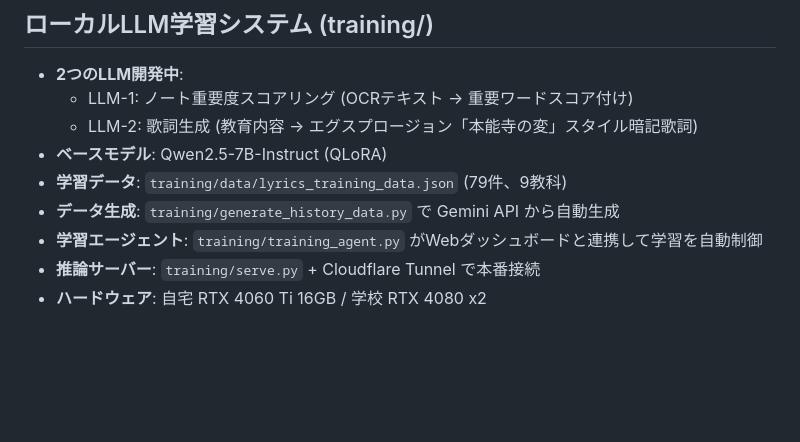
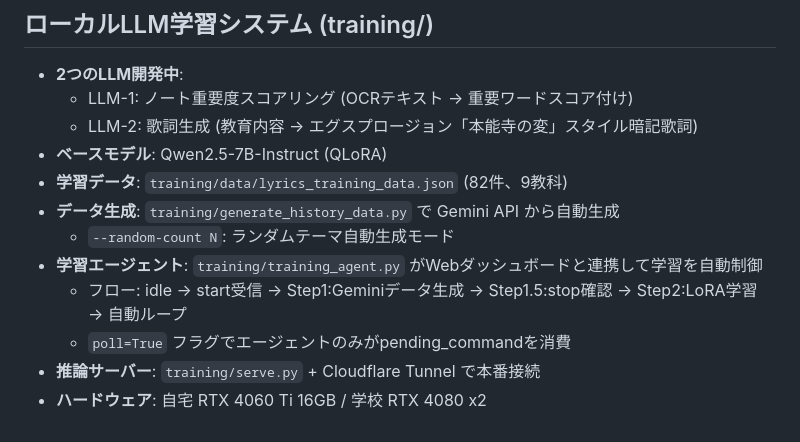
Before and after one commit to Yulkjh/utamemo-app, a Markdown page: .github/copilot-instructions.md, the part around the change. Rendered like a GitHub page; blank space fills up the shorter version.

```diff
--- a/.github/copilot-instructions.md
+++ b/.github/copilot-instructions.md
@@ -85,8 +85,11 @@ myproject/
   - LLM-1: ノート重要度スコアリング (OCRテキスト → 重要ワードスコア付け)
   - LLM-2: 歌詞生成 (教育内容 → エグスプロージョン「本能寺の変」スタイル暗記歌詞)
 - **ベースモデル**: Qwen2.5-7B-Instruct (QLoRA)
-- **学習データ**: `training/data/lyrics_training_data.json` (79件、9教科)
+- **学習データ**: `training/data/lyrics_training_data.json` (82件、9教科)
 - **データ生成**: `training/generate_history_data.py` で Gemini API から自動生成
+  - `--random-count N`: ランダムテーマ自動生成モード
 - **学習エージェント**: `training/training_agent.py` がWebダッシュボードと連携して学習を自動制御
+  - フロー: idle → start受信 → Step1:Geminiデータ生成 → Step1.5:stop確認 → Step2:LoRA学習 → 自動ループ
+  - `poll=True` フラグでエージェントのみがpending_commandを消費
 - **推論サーバー**: `training/serve.py` + Cloudflare Tunnel で本番接続
 - **ハードウェア**: 自宅 RTX 4060 Ti 16GB / 学校 RTX 4080 x2
```
Also changed, not shown: README.md (+7 -1 lines).
